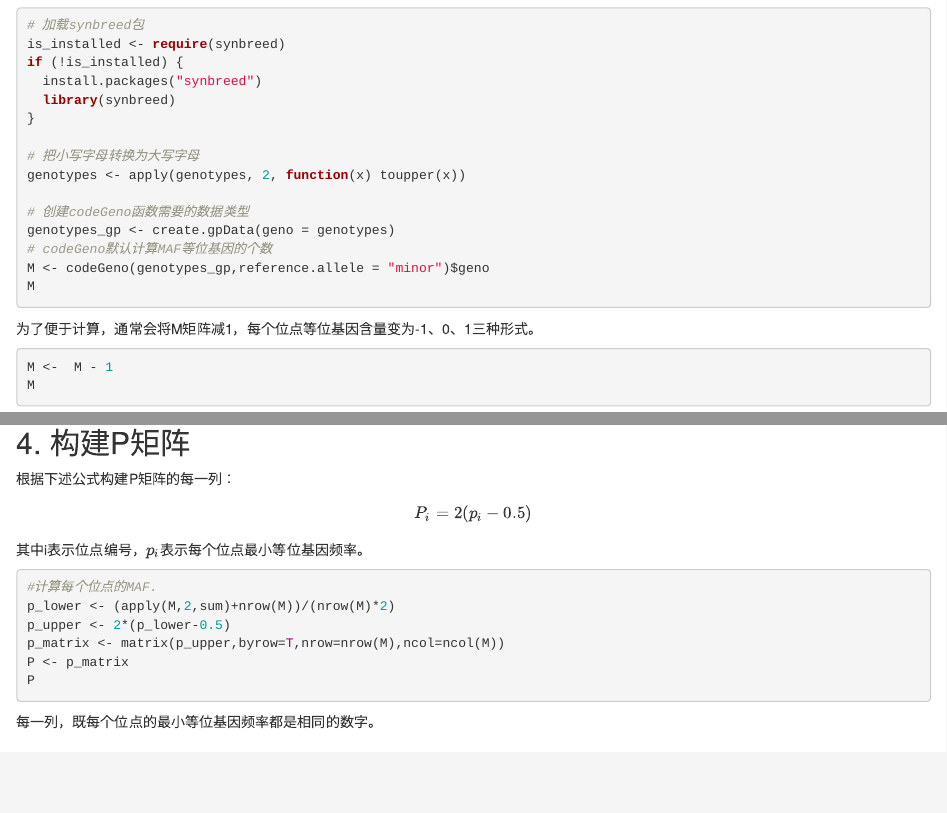
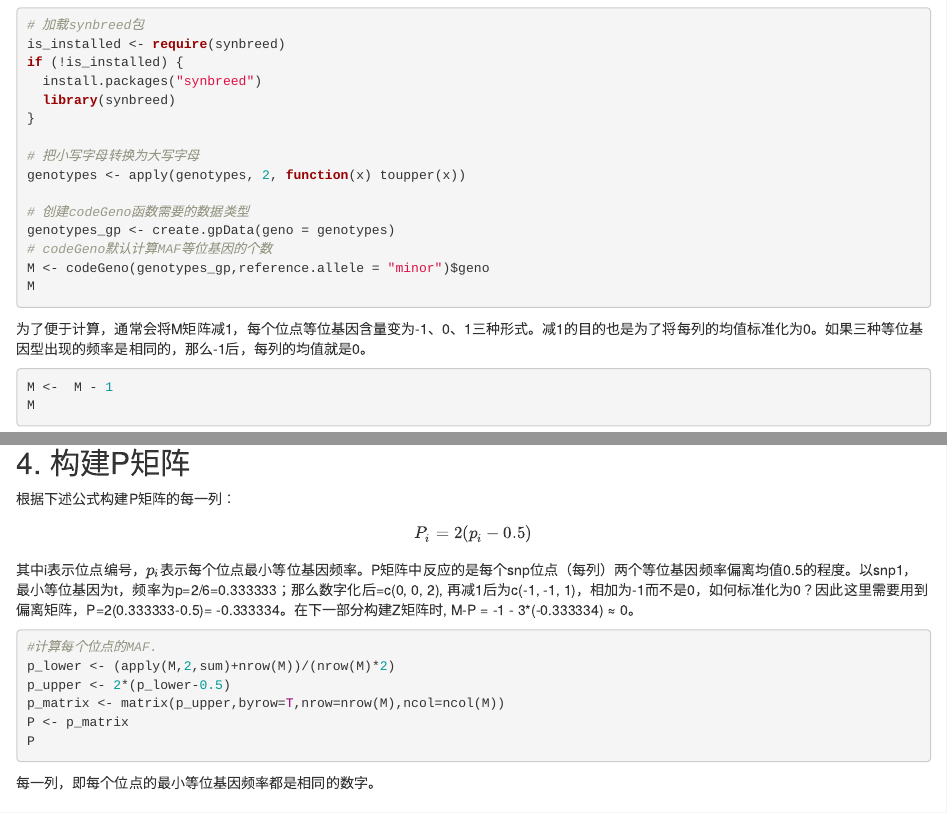
Before and after one commit to luansheng/luansheng.netlify.com, an R Markdown document (content/post/2018-12-09-how-to-construct-g-matrix.Rmd): the page in a window 1100 px wide, from 1280 px down, and a second part further down, joined at a grey line. Rendered offline with R 4.5, knitr and Pandoc, with nearby package versions; the code chunks are not run, so their results and figures are left out.

Commit message:
Add comments for how to construct G matrix.

````diff
--- a/content/post/2018-12-09-how-to-construct-g-matrix.Rmd
+++ b/content/post/2018-12-09-how-to-construct-g-matrix.Rmd
@@ -90,7 +90,7 @@ genotypes_gp <- create.gpData(geno = genotypes)
 M <- codeGeno(genotypes_gp,reference.allele = "minor")$geno
 M
 ```
-为了便于计算，通常会将M矩阵减1，每个位点等位基因含量变为-1、0、1三种形式。
+为了便于计算，通常会将M矩阵减1，每个位点等位基因含量变为-1、0、1三种形式。减1的目的也是为了将每列的均值标准化为0。如果三种等位基因型出现的频率是相同的，那么-1后，每列的均值就是0。
 ```{r M_1}
 M <-  M - 1
 M
@@ -122,7 +122,9 @@ M'M对角线数字为3、1、2、2，分别表示四个位点纯合基因型的
 
 $$P_{i} = 2(p_{i}-0.5)$$
 
-其中i表示位点编号，$p_{i}$表示每个位点最小等位基因频率。
+其中i表示位点编号，$p_{i}$表示每个位点最小等位基因频率。P矩阵中反应的是每个snp位点（每列）两个等位基因频率偏离均值0.5的程度。以snp1，最小等位基因为t，频率为p=2/6=0.333333；那么数字化后=c(0, 0, 2), 再减1后为c(-1, -1, 1)，相加为-1而不是0，如何标准化为0？因此这里需要用到偏离矩阵，P=2(0.333333-0.5)= -0.333334。在下一部分构建Z矩阵时, M-P = -1 - 3*(-0.333334) ≈ 0。
+
+
 
 ```{r}
 #计算每个位点的MAF.
@@ -133,7 +135,7 @@ P <- p_matrix
 P
 ```
 
-每一列，既每个位点的最小等位基因频率都是相同的数字。
+每一列，即每个位点的最小等位基因频率都是相同的数字。
 
 ## 5. 构建Z矩阵
 
````
Also changed, not shown: content/post/2018-12-09-how-to-construct-g-matrix.html, content/post/2018-12-09-how-to-construct-g-matrix.Rmd (4 more changed lines).
